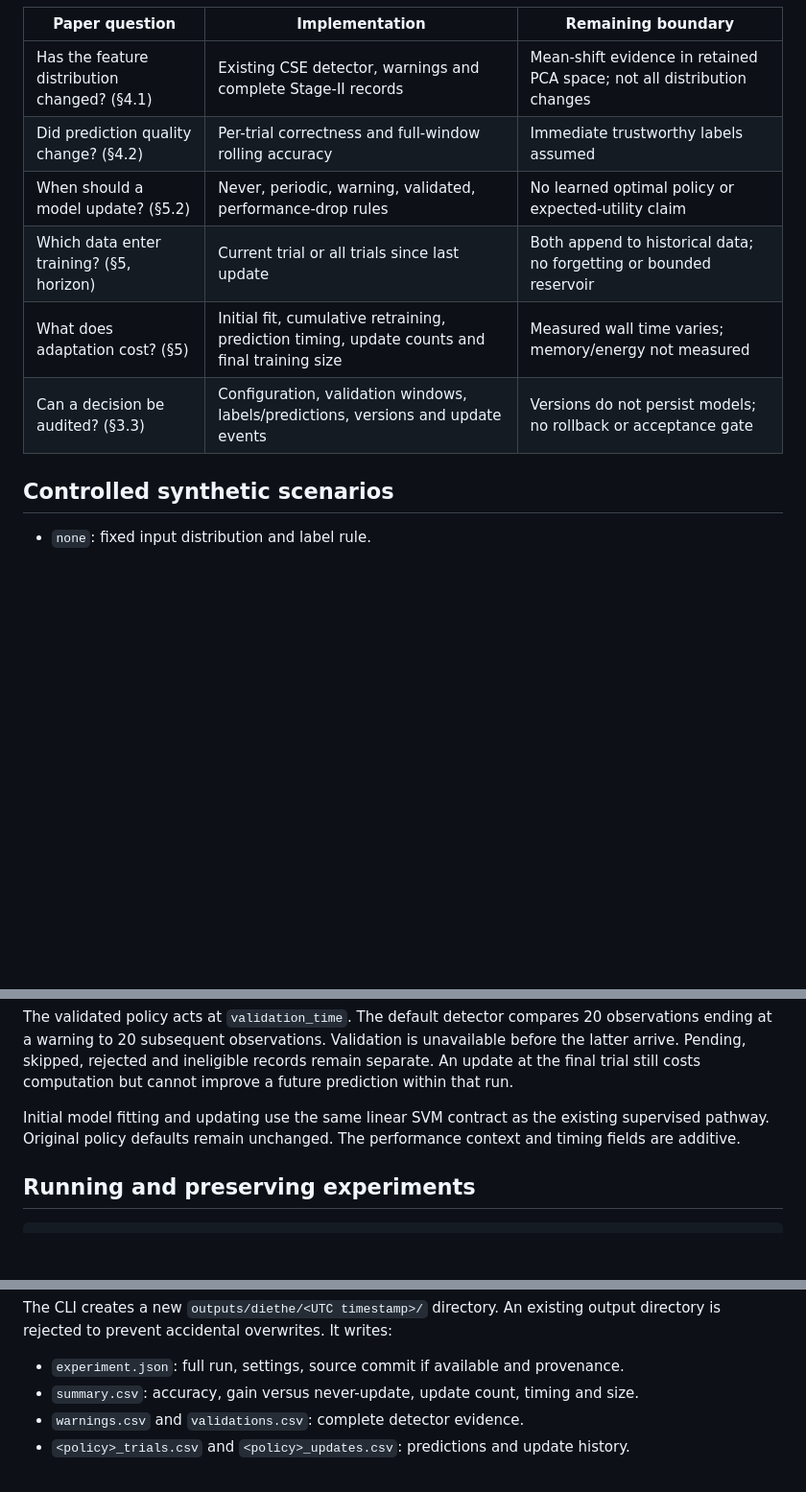
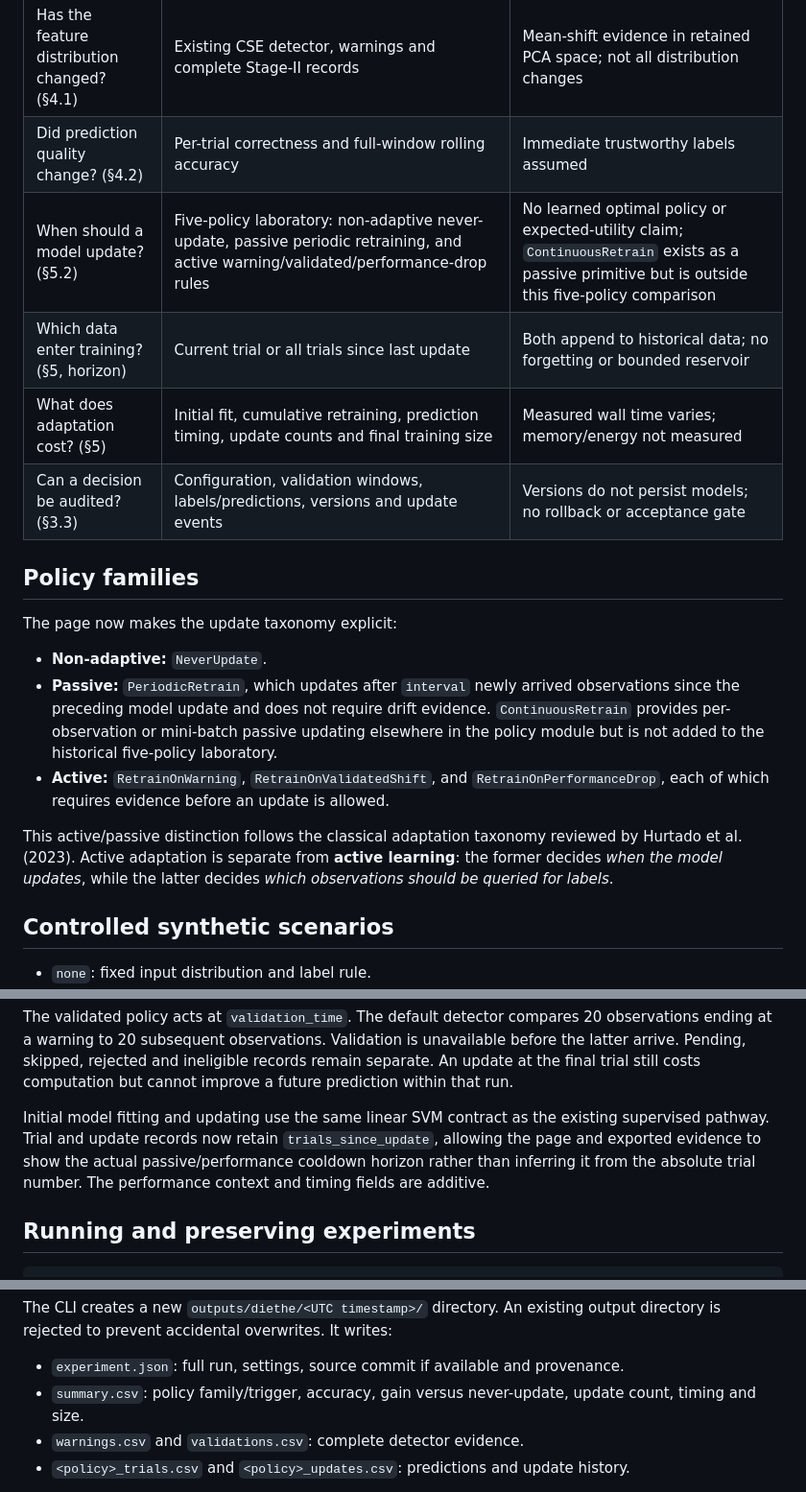
Before and after one commit to hlin863/ewma_covariate_shift_demo, a Markdown page: docs/diethe_experiments.md, 3 parts joined by grey strips. Shown at 96% size. Rendered like a GitHub page; blank space fills up the shorter version.

Commit message:
Document active passive policy taxonomy and update horizon

```diff
--- a/docs/diethe_experiments.md
+++ b/docs/diethe_experiments.md
@@ -11,10 +11,29 @@ not supply the five-policy algorithm implemented here.
 | --- | --- | --- |
 | Has the feature distribution changed? (§4.1) | Existing CSE detector, warnings and complete Stage-II records | Mean-shift evidence in retained PCA space; not all distribution changes |
 | Did prediction quality change? (§4.2) | Per-trial correctness and full-window rolling accuracy | Immediate trustworthy labels assumed |
-| When should a model update? (§5.2) | Never, periodic, warning, validated, performance-drop rules | No learned optimal policy or expected-utility claim |
+| When should a model update? (§5.2) | Five-policy laboratory: non-adaptive never-update, passive periodic retraining, and active warning/validated/performance-drop rules | No learned optimal policy or expected-utility claim; `ContinuousRetrain` exists as a passive primitive but is outside this five-policy comparison |
 | Which data enter training? (§5, horizon) | Current trial or all trials since last update | Both append to historical data; no forgetting or bounded reservoir |
 | What does adaptation cost? (§5) | Initial fit, cumulative retraining, prediction timing, update counts and final training size | Measured wall time varies; memory/energy not measured |
 | Can a decision be audited? (§3.3) | Configuration, validation windows, labels/predictions, versions and update events | Versions do not persist models; no rollback or acceptance gate |
+
+## Policy families
+
+The page now makes the update taxonomy explicit:
+
+- **Non-adaptive:** `NeverUpdate`.
+- **Passive:** `PeriodicRetrain`, which updates after `interval` newly arrived
+  observations since the preceding model update and does not require drift
+  evidence. `ContinuousRetrain` provides per-observation or mini-batch passive
+  updating elsewhere in the policy module but is not added to the historical
+  five-policy laboratory.
+- **Active:** `RetrainOnWarning`, `RetrainOnValidatedShift`, and
+  `RetrainOnPerformanceDrop`, each of which requires evidence before an
+  update is allowed.
+
+This active/passive distinction follows the classical adaptation taxonomy
+reviewed by Hurtado et al. (2023). Active adaptation is separate from
+**active learning**: the former decides *when the model updates*, while the
+latter decides *which observations should be queried for labels*.
 
 ## Controlled synthetic scenarios
 
@@ -47,8 +66,10 @@ ineligible records remain separate. An update at the final trial still costs
 computation but cannot improve a future prediction within that run.
 
 Initial model fitting and updating use the same linear SVM contract as the
-existing supervised pathway. Original policy defaults remain unchanged.
-The performance context and timing fields are additive.
+existing supervised pathway. Trial and update records now retain
+`trials_since_update`, allowing the page and exported evidence to show the
+actual passive/performance cooldown horizon rather than inferring it from the
+absolute trial number. The performance context and timing fields are additive.
 
 ## Running and preserving experiments
 
@@ -68,7 +89,7 @@ The CLI creates a new `outputs/diethe/<UTC timestamp>/` directory. An existing
 output directory is rejected to prevent accidental overwrites. It writes:
 
 - `experiment.json`: full run, settings, source commit if available and provenance.
-- `summary.csv`: accuracy, gain versus never-update, update count, timing and size.
+- `summary.csv`: policy family/trigger, accuracy, gain versus never-update, update count, timing and size.
 - `warnings.csv` and `validations.csv`: complete detector evidence.
 - `<policy>_trials.csv` and `<policy>_updates.csv`: predictions and update history.
 
```
